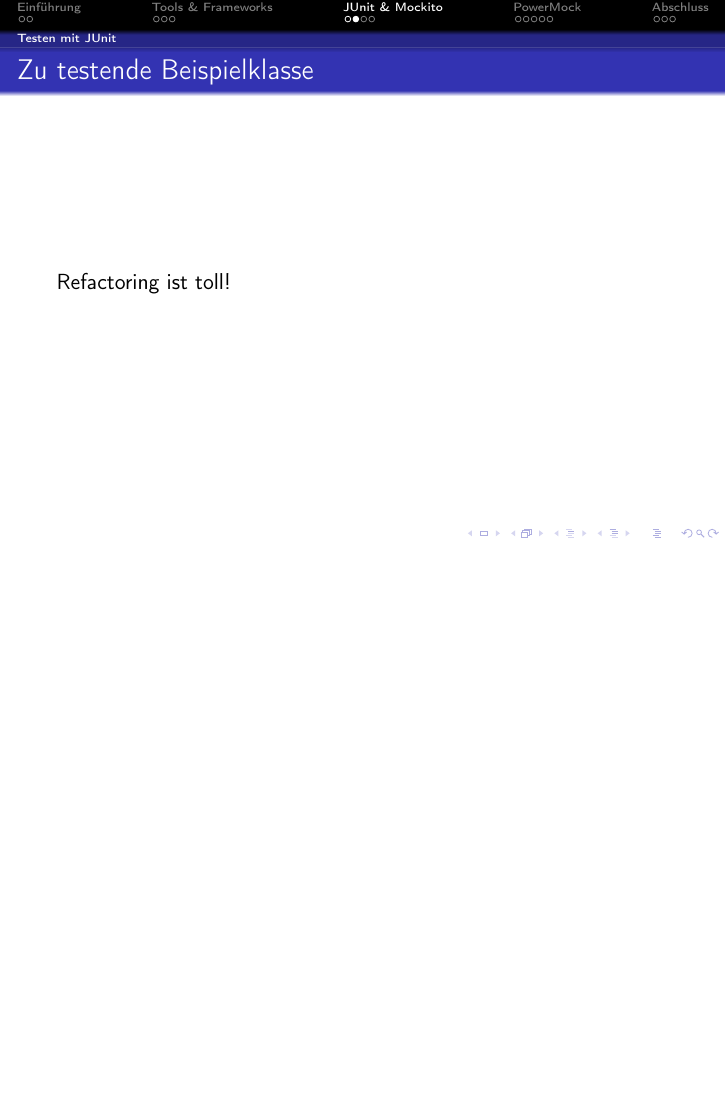
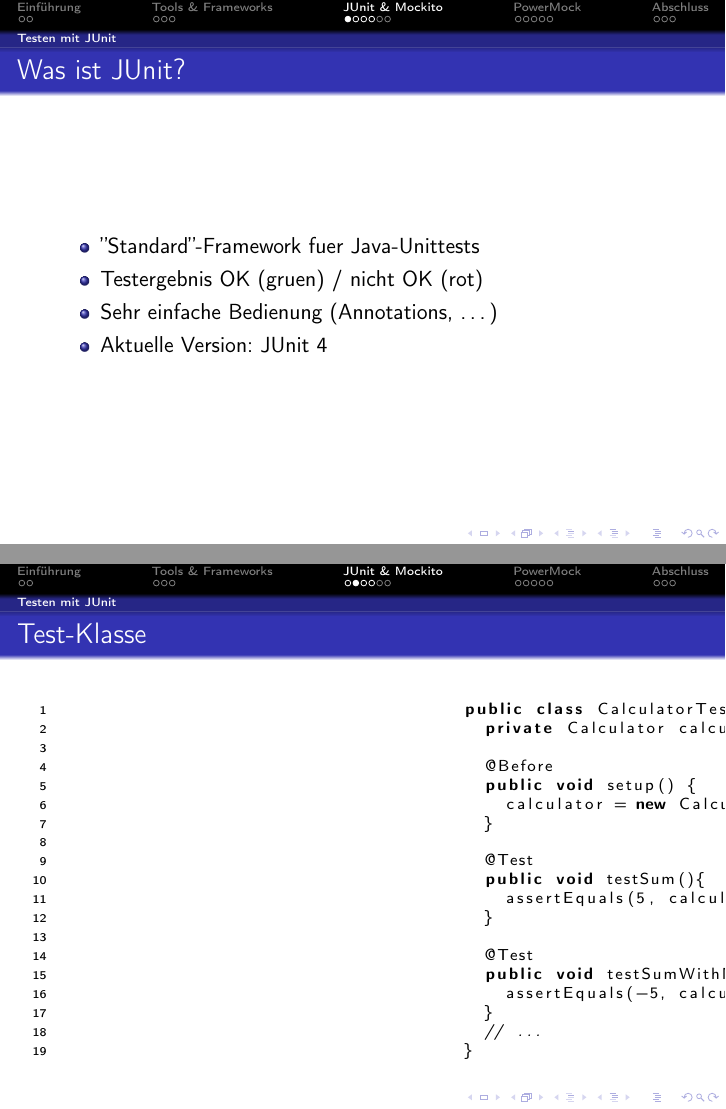
Before and after one commit to SuperTux88/TD2k11-Vortrag-Mockito---PowerMock, LaTeX slides (mocking.tex): page 9 of 23 before the commit and pages 8 and 9 of 25 after it, the two joined at a grey line, the shorter picture padded with empty space. Compiled offline with pdfLaTeX.

Commit message:
felix & benjamin: junit :)

```diff
--- a/mocking.tex
+++ b/mocking.tex
@@ -86,22 +91,52 @@
 
 			\begin{frame}
 				\frametitle{EMMA}
+
 				EMMA ist ne Geile!
 				TODO: fancy eclipse emma code coverage screenshot!
 			\end{frame}
 
 	%
-	% JUnit \& Mockito
+	% JUnit und Mockito
 	%
 
 	\section{JUnit \& Mockito}
 
 		\subsection{Testen mit JUnit}
+
 			\begin{frame}
 				\frametitle{Was ist JUnit?}
-			\end{frame}
-			\begin{frame}
-				\frametitle{Zu testende Beispielklasse}
-				Refactoring ist toll!
+
+				\begin{itemize}
+					\item{''Standard''-Framework fuer Java-Unittests}
+					\item{Testergebnis OK (gruen) / nicht OK (rot)}
+					\item{Sehr einfache Bedienung (Annotations, \ldots)}
+					\item{Aktuelle Version: JUnit 4}
+				\end{itemize}
 			\end{frame}
 
+			\begin{frame}[fragile]
+				\frametitle{Test-Klasse}
+
+				\begin{lstlisting}
+					public class CalculatorTest {
+					  private Calculator calculator;
+
+					  @Before
+					  public void setup() {
+					    calculator = new Calculator();
+					  }
+
+					  @Test
+					  public void testSum(){
+					    assertEquals(5, calculator.sum(2, 3));
+					  }
+
+					  @Test
+					  public void testSumWithNegativeValue(){
+					    assertEquals(-5, calculator.sum(-2, -3));
+					  }
+					  // ...
+					}
+				\end{lstlisting}
+			\end{frame}
```
Also changed, not shown: mocking.tex (57 more changed lines).
